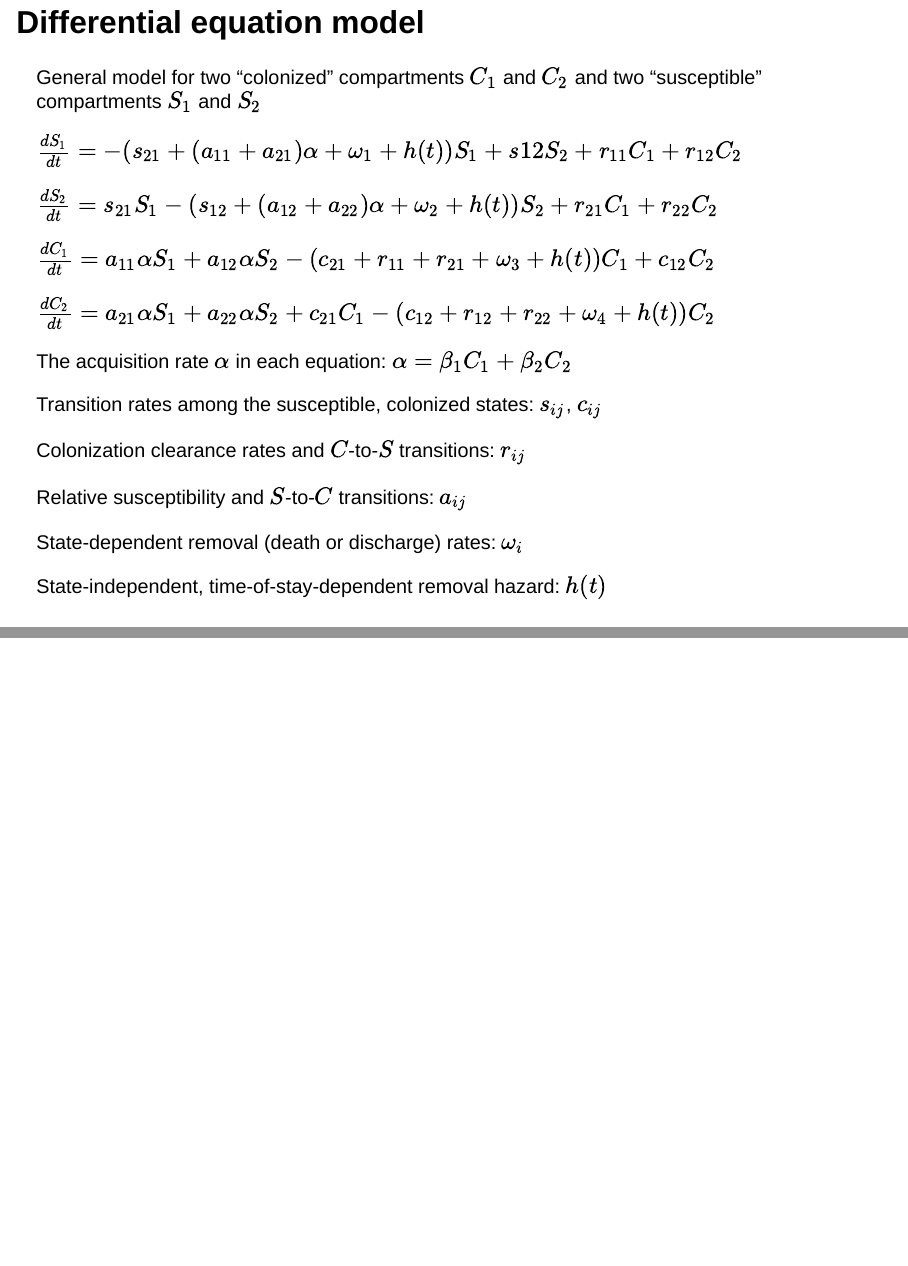
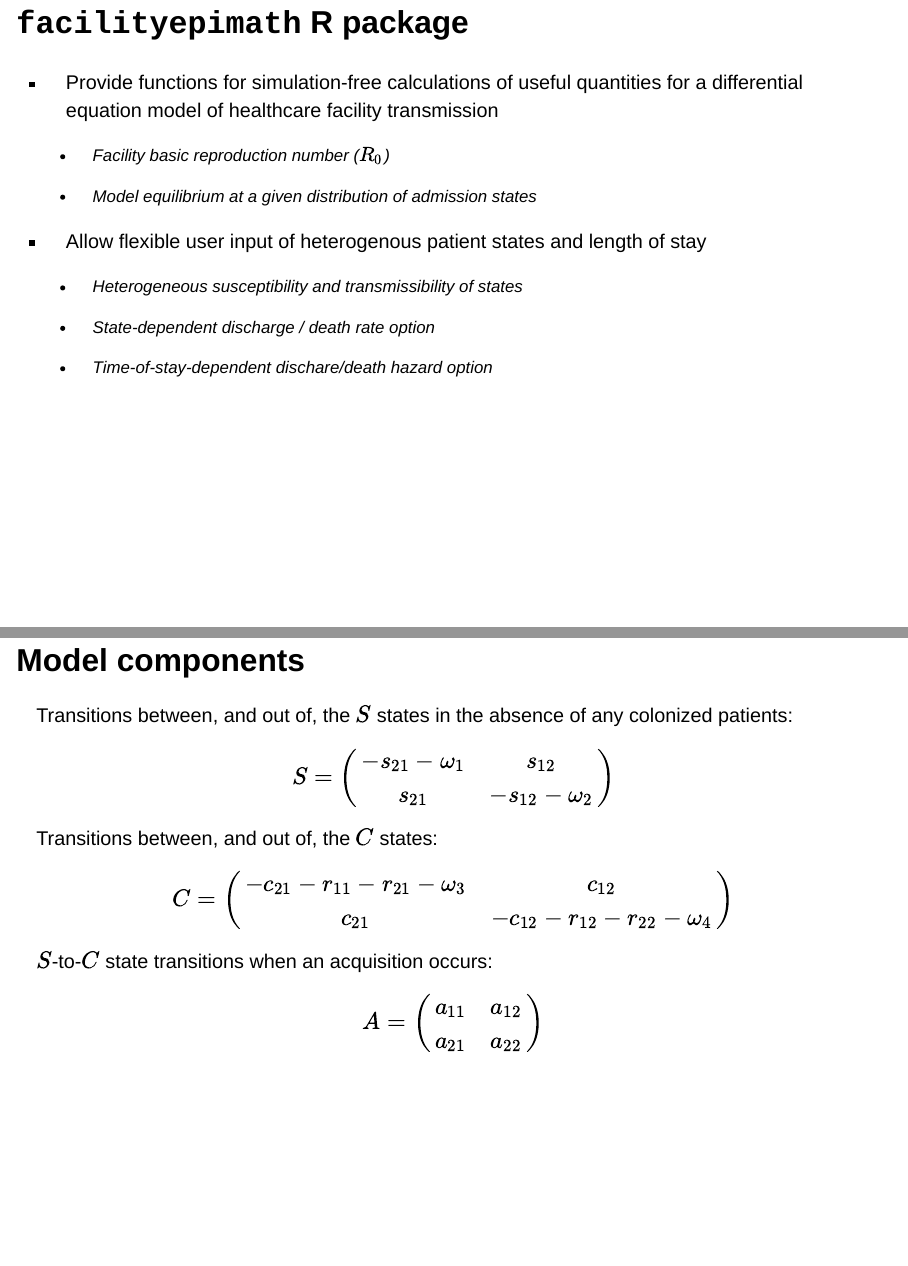
Before and after one commit to damontoth/facilityepimath-demo, a Quarto document (index.qmd): pages 3 and 4 of 4 before the commit and pages 3 and 6 of 6 after it, joined at a grey line. Rendered offline with R 4.5, knitr and Pandoc in place of Quarto, with nearby package versions; drawn as Slidy slides in place of the format the file asks for.

Commit message:
New slides

```diff
--- a/index.qmd
+++ b/index.qmd
@@ -19,6 +19,22 @@ format:
     -   Can a single high-transmission facility sustain/amplify transmission by itself (within-faciliy $R_0>1$)?
     -   Interventions that reduce $R_0<1$ can be highly impactful and cost-beneficial
 -   Mathematical models can help address these topics
+
+## `facilityepimath` R package {.smaller}
+
+-   Provide functions for simulation-free calculations of useful quantities for a differential equation model of healthcare facility transmission
+
+    -   Facility basic reproduction number ($R_0$)
+
+    -   Model equilibrium at a given distribution of admission states
+
+-   Allow flexible user input of heterogenous patient states and length of stay
+
+    -   Heterogeneous susceptibility and transmissibility of states
+
+    -   State-dependent discharge / death rate option
+
+    -   Time-of-stay-dependent dischare/death hazard option
 
 ## Differential equation model {.smaller}
 
@@ -43,3 +59,25 @@ Relative susceptibility and $S$-to-$C$ transitions: $a_{ij}$
 State-dependent removal (death or discharge) rates: $\omega_i$
 
 State-independent, time-of-stay-dependent removal hazard: $h(t)$
+
+## Model components {.smaller}
+
+Transitions between, and out of, the $S$ states in the absence of any colonized patients: $$
+S = \left(
+\begin{matrix}
+    -s_{21}-\omega_1 & s_{12} \\
+    s_{21} & -s_{12}-\omega_2
+\end{matrix}\right)
+$$ Transitions between, and out of, the $C$ states: $$
+C = \left(
+\begin{matrix}
+    -c_{21}-r_{11}-r_{21}-\omega_3 & c_{12} \\
+    c_{21} & -c_{12}-r_{12}-r_{22}-\omega_4
+\end{matrix}\right)
+$$ $S$-to-$C$ state transitions when an acquisition occurs: $$
+A = \left(
+\begin{matrix}
+    a_{11} & a_{12} \\
+    a_{21} & a_{22}
+\end{matrix}\right)
+$$
```
Also changed, not shown: index.html.
